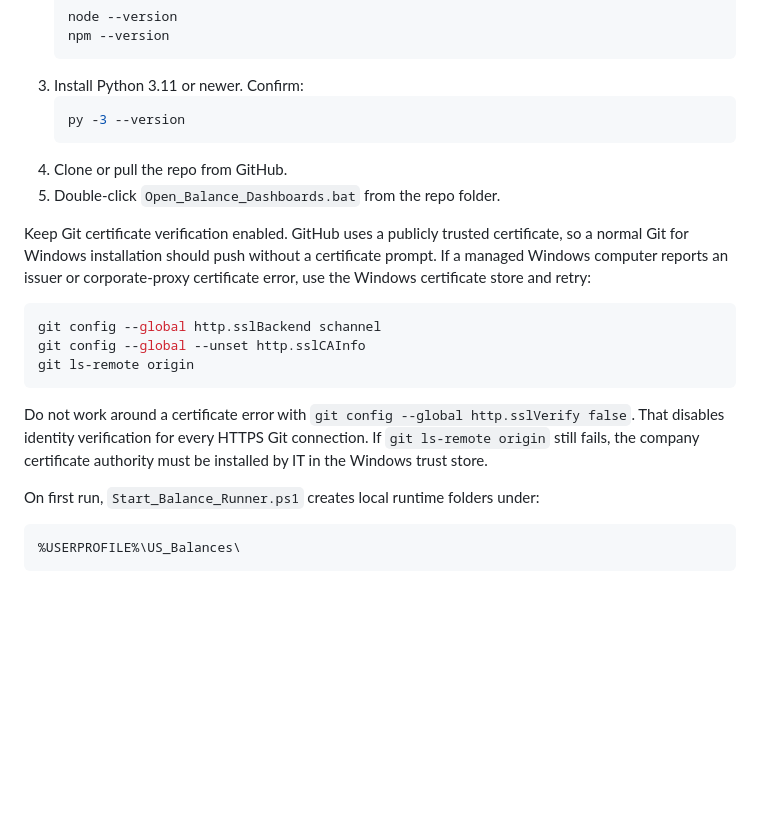
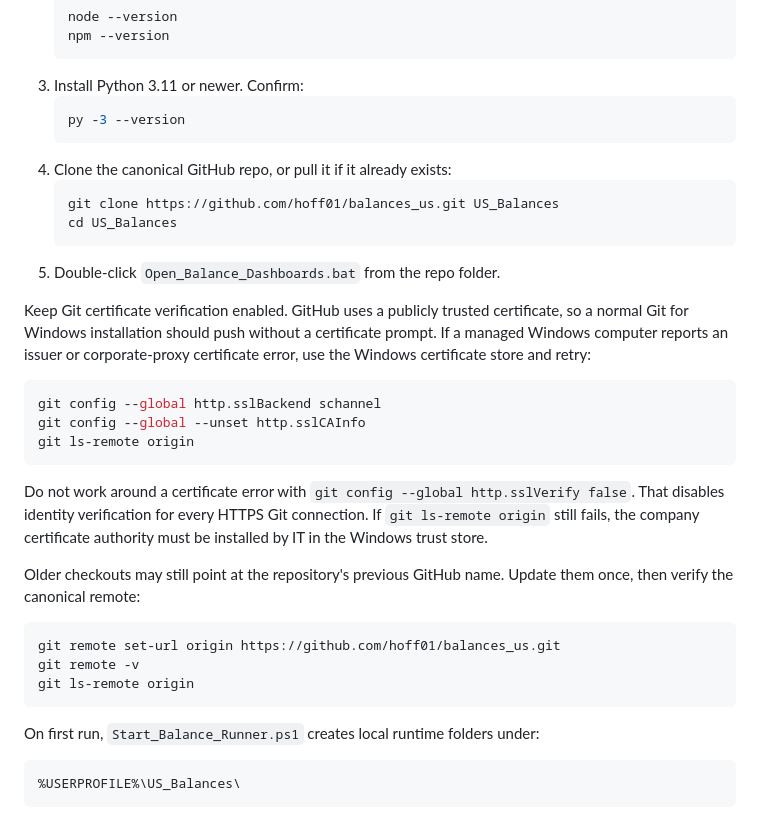
Before and after one commit to hoff01/data-workbook, a Markdown page: docs/operating-guide.md, the part around the change. Drawn GitHub-style; blank space fills up the shorter version.

Commit message:
Document canonical GitHub remote

````diff
--- a/docs/operating-guide.md
+++ b/docs/operating-guide.md
@@ -24,7 +24,11 @@ The runner serves the dashboard over plain local HTTP at `http://127.0.0.1:8787`
    ```powershell
    py -3 --version
    ```
-4. Clone or pull the repo from GitHub.
+4. Clone the canonical GitHub repo, or pull it if it already exists:
+   ```powershell
+   git clone https://github.com/hoff01/balances_us.git US_Balances
+   cd US_Balances
+   ```
 5. Double-click `Open_Balance_Dashboards.bat` from the repo folder.
 
 Keep Git certificate verification enabled. GitHub uses a publicly trusted
@@ -43,6 +47,15 @@ Do not work around a certificate error with
 for every HTTPS Git connection. If `git ls-remote origin` still fails, the
 company certificate authority must be installed by IT in the Windows trust
 store.
+
+Older checkouts may still point at the repository's previous GitHub name. Update
+them once, then verify the canonical remote:
+
+```powershell
+git remote set-url origin https://github.com/hoff01/balances_us.git
+git remote -v
+git ls-remote origin
+```
 
 On first run, `Start_Balance_Runner.ps1` creates local runtime folders under:
 
````
